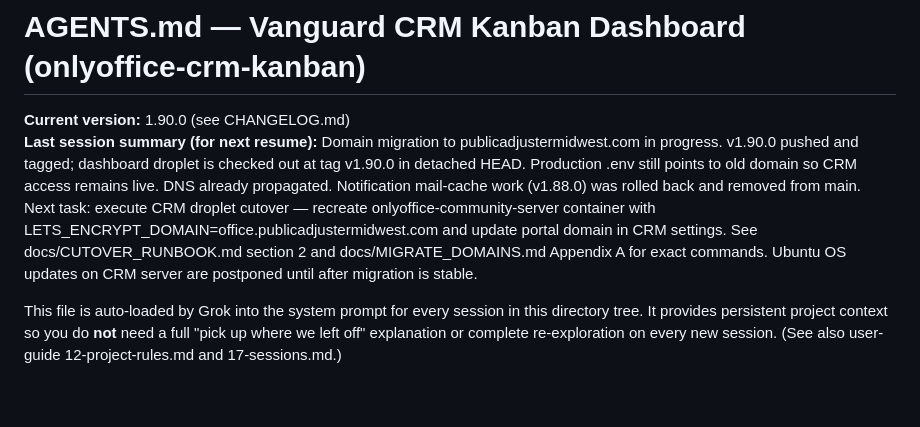
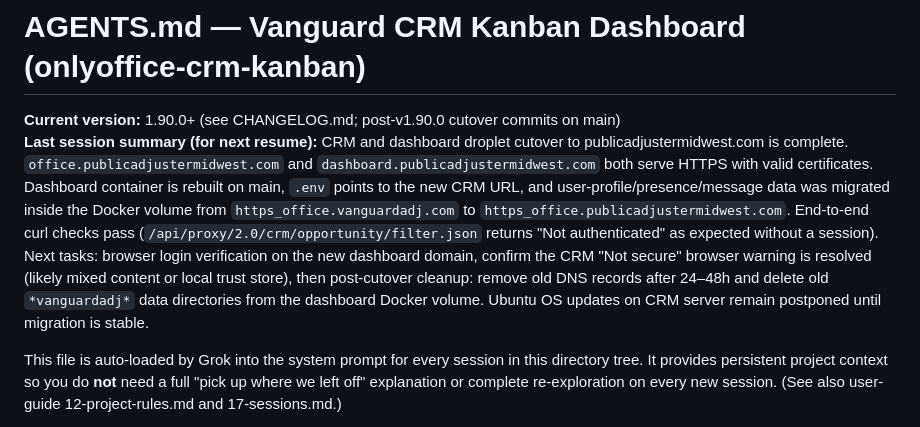
Before and after one commit to kachapman/onlyoffice-crm-kanban, a Markdown page: AGENTS.md, the part around the change. Drawn GitHub-style; blank space fills up the shorter version.

Commit message:
Update AGENTS.md: cutover complete, pending browser verification and cleanup

```diff
--- a/AGENTS.md
+++ b/AGENTS.md
@@ -1,7 +1,7 @@
 # AGENTS.md — Vanguard CRM Kanban Dashboard (onlyoffice-crm-kanban)
 
-**Current version:** 1.90.0 (see CHANGELOG.md)
-**Last session summary (for next resume):** Domain migration to publicadjustermidwest.com in progress. v1.90.0 pushed and tagged; dashboard droplet is checked out at tag v1.90.0 in detached HEAD. Production .env still points to old domain so CRM access remains live. DNS already propagated. Notification mail-cache work (v1.88.0) was rolled back and removed from main. Next task: execute CRM droplet cutover — recreate onlyoffice-community-server container with LETS_ENCRYPT_DOMAIN=office.publicadjustermidwest.com and update portal domain in CRM settings. See docs/CUTOVER_RUNBOOK.md section 2 and docs/MIGRATE_DOMAINS.md Appendix A for exact commands. Ubuntu OS updates on CRM server are postponed until after migration is stable.
+**Current version:** 1.90.0+ (see CHANGELOG.md; post-v1.90.0 cutover commits on main)
+**Last session summary (for next resume):** CRM and dashboard droplet cutover to publicadjustermidwest.com is complete. `office.publicadjustermidwest.com` and `dashboard.publicadjustermidwest.com` both serve HTTPS with valid certificates. Dashboard container is rebuilt on main, `.env` points to the new CRM URL, and user-profile/presence/message data was migrated inside the Docker volume from `https_office.vanguardadj.com` to `https_office.publicadjustermidwest.com`. End-to-end curl checks pass (`/api/proxy/2.0/crm/opportunity/filter.json` returns "Not authenticated" as expected without a session). Next tasks: browser login verification on the new dashboard domain, confirm the CRM "Not secure" browser warning is resolved (likely mixed content or local trust store), then post-cutover cleanup: remove old DNS records after 24–48h and delete old `*vanguardadj*` data directories from the dashboard Docker volume. Ubuntu OS updates on CRM server remain postponed until migration is stable.
 
 This file is auto-loaded by Grok into the system prompt for every session in this directory tree. It provides persistent project context so you do **not** need a full "pick up where we left off" explanation or complete re-exploration on every new session. (See also user-guide 12-project-rules.md and 17-sessions.md.)
 
```
